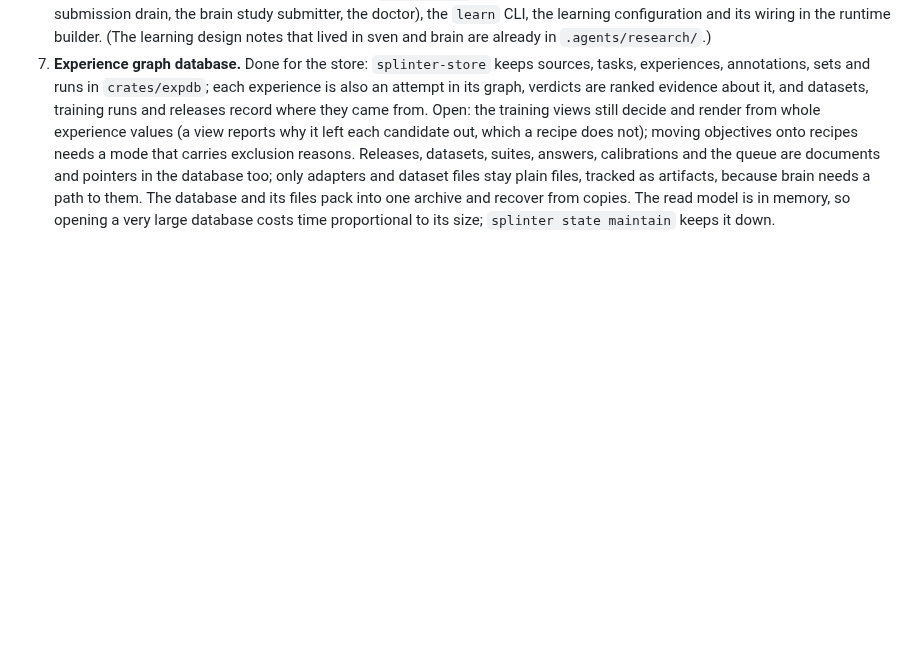
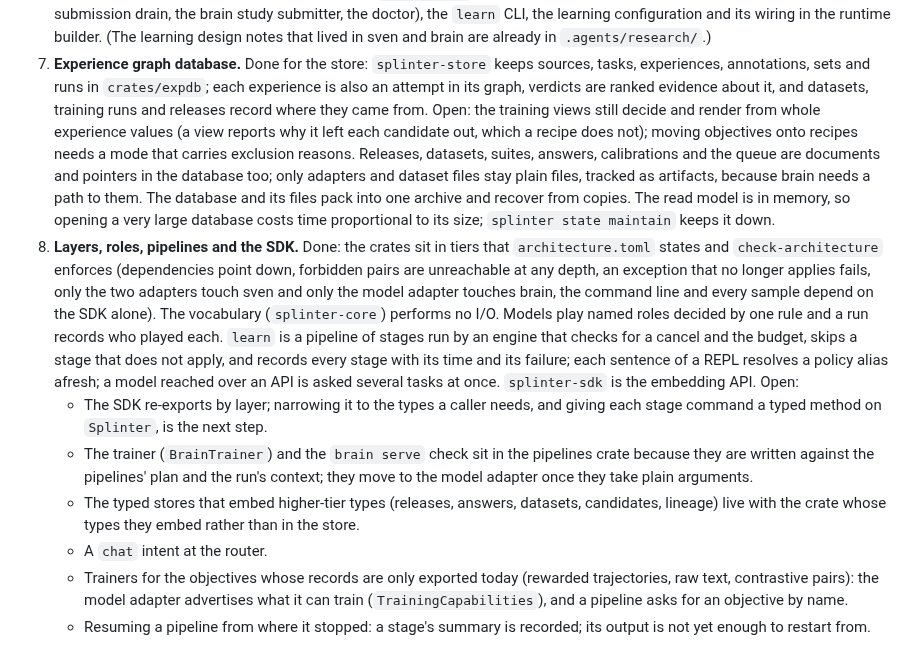
Before and after one commit to swedishembedded/splinter, a Markdown page: .agents/roadmap/splinter.md, the part around the change. GitHub-like rendering; blank space fills up the shorter version.

Commit message:
roadmap: the layered architecture, the roles, the stage engine and the SDK, and what is open

```diff
--- a/.agents/roadmap/splinter.md
+++ b/.agents/roadmap/splinter.md
@@ -128,3 +128,31 @@ the released adapter answers the same questions from plain `brain serve`.
    into one archive and recover from copies. The
    read model is in memory, so opening a very large database costs time
    proportional to its size; `splinter state maintain` keeps it down.
+8. **Layers, roles, pipelines and the SDK.** Done: the crates sit in tiers that
+   `architecture.toml` states and `check-architecture` enforces (dependencies
+   point down, forbidden pairs are unreachable at any depth, an exception that
+   no longer applies fails, only the two adapters touch sven and only the model
+   adapter touches brain, the command line and every sample depend on the SDK
+   alone). The vocabulary (`splinter-core`) performs no I/O. Models play named
+   roles decided by one rule and a run records who played each. `learn` is a
+   pipeline of stages run by an engine that checks for a cancel and the budget,
+   skips a stage that does not apply, and records every stage with its time and
+   its failure; each sentence of a REPL resolves a policy alias afresh; a model
+   reached over an API is asked several tasks at once. `splinter-sdk` is the
+   embedding API. Open:
+   - The SDK re-exports by layer; narrowing it to the types a caller needs, and
+     giving each stage command a typed method on `Splinter`, is the next step.
+   - The trainer (`BrainTrainer`) and the `brain serve` check sit in the
+     pipelines crate because they are written against the pipelines' plan and
+     the run's context; they move to the model adapter once they take plain
+     arguments.
+   - The typed stores that embed higher-tier types (releases, answers, datasets,
+     candidates, lineage) live with the crate whose types they embed rather than
+     in the store.
+   - A `chat` intent at the router.
+   - Trainers for the objectives whose records are only exported today
+     (rewarded trajectories, raw text, contrastive pairs): the model adapter
+     advertises what it can train (`TrainingCapabilities`), and a pipeline
+     asks for an objective by name.
+   - Resuming a pipeline from where it stopped: a stage's summary is recorded;
+     its output is not yet enough to restart from.
```
